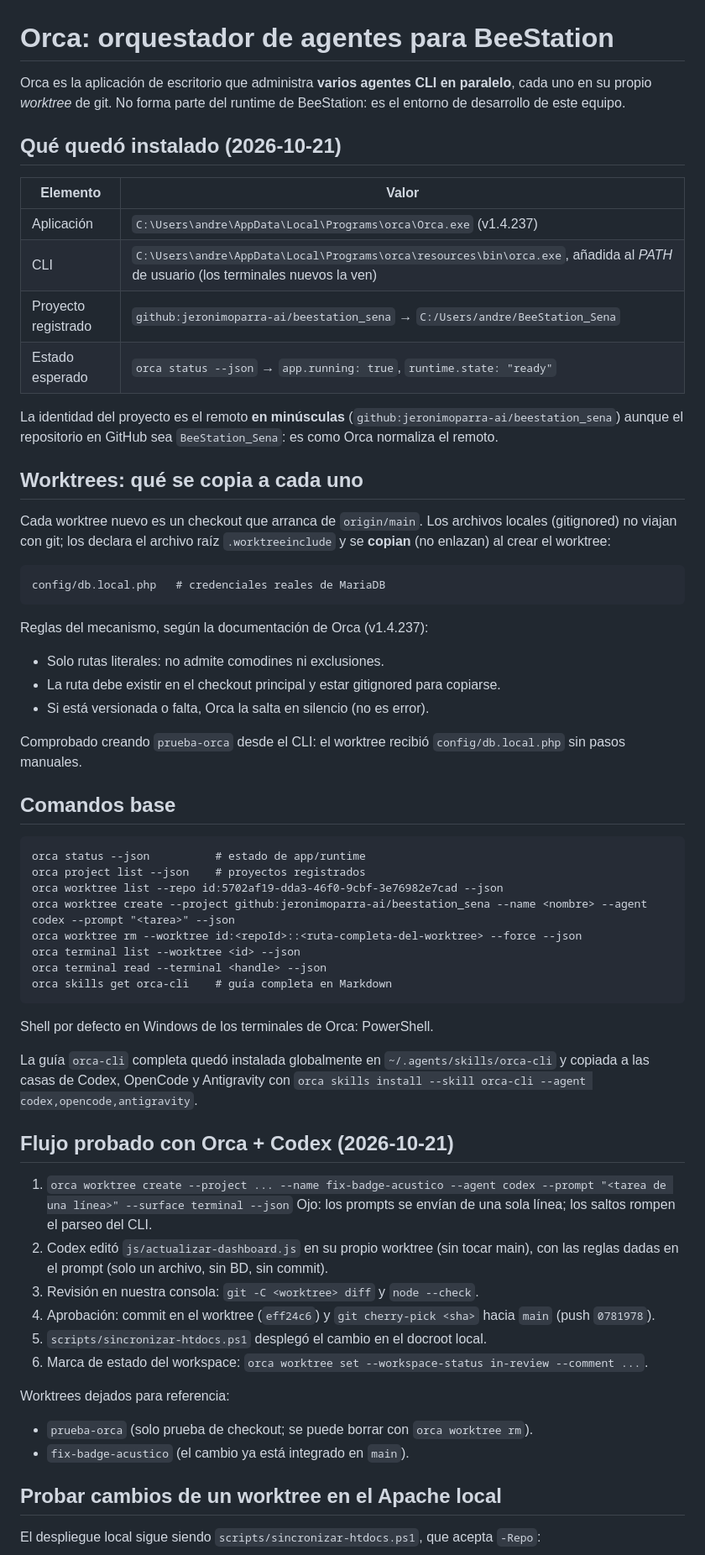
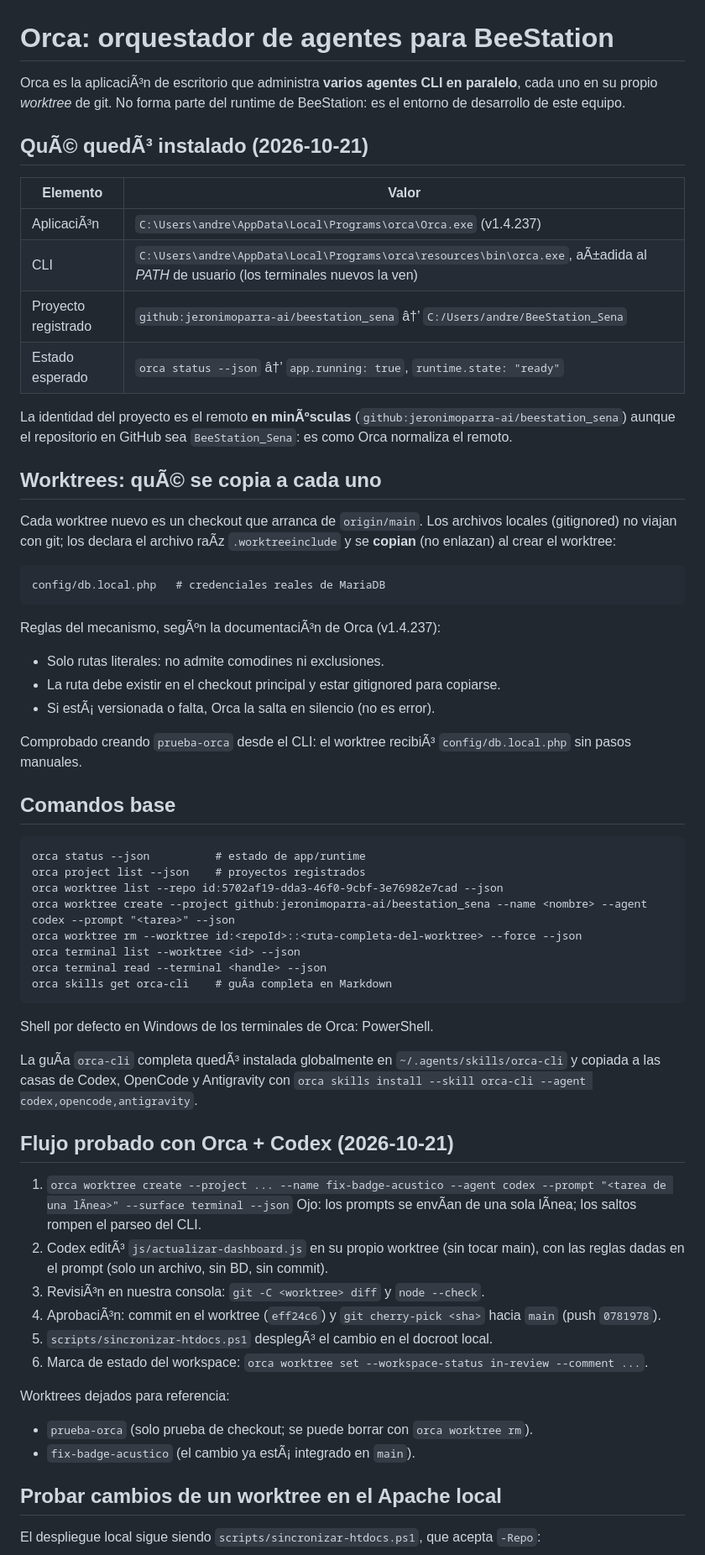
Before and after one commit to jeronimoparra-ai/BeeStation_Sena, a Markdown page: docs/ORCA.md, the part around one of its changes. Shown at 84% size. Drawn GitHub-style.

````diff
--- a/docs/ORCA.md
+++ b/docs/ORCA.md
@@ -1,39 +1,39 @@
 # Orca: orquestador de agentes para BeeStation
 
-Orca es la aplicación de escritorio que administra **varios agentes CLI en paralelo**,
+Orca es la aplicaciÃ³n de escritorio que administra **varios agentes CLI en paralelo**,
 cada uno en su propio *worktree* de git. No forma parte del runtime de BeeStation:
 es el entorno de desarrollo de este equipo.
 
-## Qué quedó instalado (2026-10-21)
+## QuÃ© quedÃ³ instalado (2026-10-21)
 
 | Elemento | Valor |
 |---|---|
-| Aplicación | `C:\Users\andre\AppData\Local\Programs\orca\Orca.exe` (v1.4.237) |
-| CLI | `C:\Users\andre\AppData\Local\Programs\orca\resources\bin\orca.exe`, añadida al *PATH* de usuario (los terminales nuevos la ven) |
-| Proyecto registrado | `github:jeronimoparra-ai/beestation_sena` → `C:/Users/andre/BeeStation_Sena` |
-| Estado esperado | `orca status --json` → `app.running: true`, `runtime.state: "ready"` |
+| AplicaciÃ³n | `C:\Users\andre\AppData\Local\Programs\orca\Orca.exe` (v1.4.237) |
+| CLI | `C:\Users\andre\AppData\Local\Programs\orca\resources\bin\orca.exe`, aÃ±adida al *PATH* de usuario (los terminales nuevos la ven) |
+| Proyecto registrado | `github:jeronimoparra-ai/beestation_sena` â†’ `C:/Users/andre/BeeStation_Sena` |
+| Estado esperado | `orca status --json` â†’ `app.running: true`, `runtime.state: "ready"` |
 
-La identidad del proyecto es el remoto **en minúsculas**
+La identidad del proyecto es el remoto **en minÃºsculas**
 (`github:jeronimoparra-ai/beestation_sena`) aunque el repositorio en GitHub sea
 `BeeStation_Sena`: es como Orca normaliza el remoto.
 
-## Worktrees: qué se copia a cada uno
+## Worktrees: quÃ© se copia a cada uno
 
 Cada worktree nuevo es un checkout que arranca de `origin/main`. Los archivos
-locales (gitignored) no viajan con git; los declara el archivo raíz
+locales (gitignored) no viajan con git; los declara el archivo raÃ­z
 `.worktreeinclude` y se **copian** (no enlazan) al crear el worktree:
 
 ```
 config/db.local.php   # credenciales reales de MariaDB
 ```
 
-Reglas del mecanismo, según la documentación de Orca (v1.4.237):
+Reglas del mecanismo, segÃºn la documentaciÃ³n de Orca (v1.4.237):
 
 - Solo rutas literales: no admite comodines ni exclusiones.
 - La ruta debe existir en el checkout principal y estar gitignored para copiarse.
-- Si está versionada o falta, Orca la salta en silencio (no es error).
+- Si estÃ¡ versionada o falta, Orca la salta en silencio (no es error).
 
-Comprobado creando `prueba-orca` desde el CLI: el worktree recibió
+Comprobado creando `prueba-orca` desde el CLI: el worktree recibiÃ³
 `config/db.local.php` sin pasos manuales.
 
 ## Comandos base
@@ -46,30 +46,30 @@ orca worktree create --project github:jeronimoparra-ai/beestation_sena --name <n
 orca worktree rm --worktree id:<repoId>::<ruta-completa-del-worktree> --force --json
 orca terminal list --worktree <id> --json
 orca terminal read --terminal <handle> --json
-orca skills get orca-cli    # guía completa en Markdown
+orca skills get orca-cli    # guÃ­a completa en Markdown
 ```
 
 Shell por defecto en Windows de los terminales de Orca: PowerShell.
 
-La guía `orca-cli` completa quedó instalada globalmente en `~/.agents/skills/orca-cli`
+La guÃ­a `orca-cli` completa quedÃ³ instalada globalmente en `~/.agents/skills/orca-cli`
 y copiada a las casas de Codex, OpenCode y Antigravity con
 `orca skills install --skill orca-cli --agent codex,opencode,antigravity`.
 
 ## Flujo probado con Orca + Codex (2026-10-21)
 
-1. `orca worktree create --project ... --name fix-badge-acustico --agent codex --prompt "<tarea de una línea>" --surface terminal --json`
-   Ojo: los prompts se envían de una sola línea; los saltos rompen el parseo del CLI.
-2. Codex editó `js/actualizar-dashboard.js` en su propio worktree (sin tocar main),
+1. `orca worktree create --project ... --name fix-badge-acustico --agent codex --prompt "<tarea de una lÃ­nea>" --surface terminal --json`
+   Ojo: los prompts se envÃ­an de una sola lÃ­nea; los saltos rompen el parseo del CLI.
+2. Codex editÃ³ `js/actualizar-dashboard.js` en su propio worktree (sin tocar main),
    con las reglas dadas en el prompt (solo un archivo, sin BD, sin commit).
-3. Revisión en nuestra consola: `git -C <worktree> diff` y `node --check`.
-4. Aprobación: commit en el worktree (`eff24c6`) y `git cherry-pick <sha>` hacia
+3. RevisiÃ³n en nuestra consola: `git -C <worktree> diff` y `node --check`.
+4. AprobaciÃ³n: commit en el worktree (`eff24c6`) y `git cherry-pick <sha>` hacia
    `main` (push `0781978`).
-5. `scripts/sincronizar-htdocs.ps1` desplegó el cambio en el docroot local.
+5. `scripts/sincronizar-htdocs.ps1` desplegÃ³ el cambio en el docroot local.
 6. Marca de estado del workspace: `orca worktree set --workspace-status in-review --comment ...`.
 
 Worktrees dejados para referencia:
 - `prueba-orca` (solo prueba de checkout; se puede borrar con `orca worktree rm`).
-- `fix-badge-acustico` (el cambio ya está integrado en `main`).
+- `fix-badge-acustico` (el cambio ya estÃ¡ integrado en `main`).
 
 ## Probar cambios de un worktree en el Apache local
 
````
Also changed, not shown: other parts of docs/ORCA.md (+5 -5 lines).
